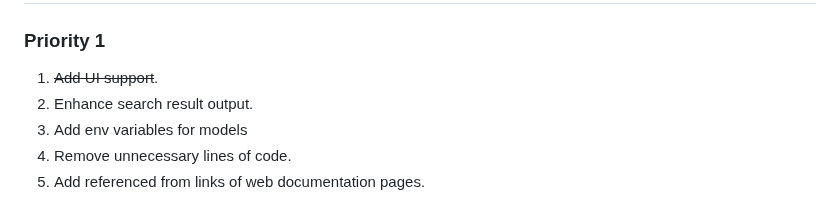
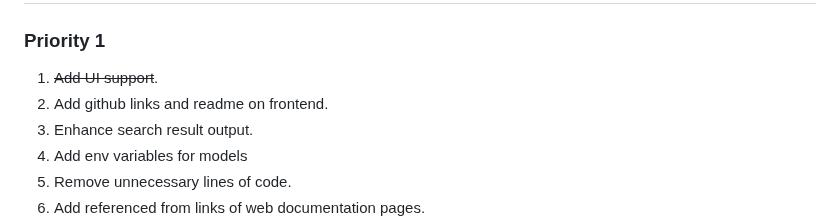
Before and after one commit to shreyas-girjapure/Salesforce-CLI-RAG-Bot, a Markdown page: README.md, the part around the change. Rendered like a GitHub page.

Commit message:
noting stuff

```diff
--- a/README.md
+++ b/README.md
@@ -90,6 +90,7 @@ There are 2 search routes available.
 ## Next in line features
 ### Priority 1
 1. ~~Add UI support~~.
+1. Add github links and readme on frontend.
 1. Enhance search result output.
 1. Add env variables for models
 1. Remove unnecessary lines of code.
```
